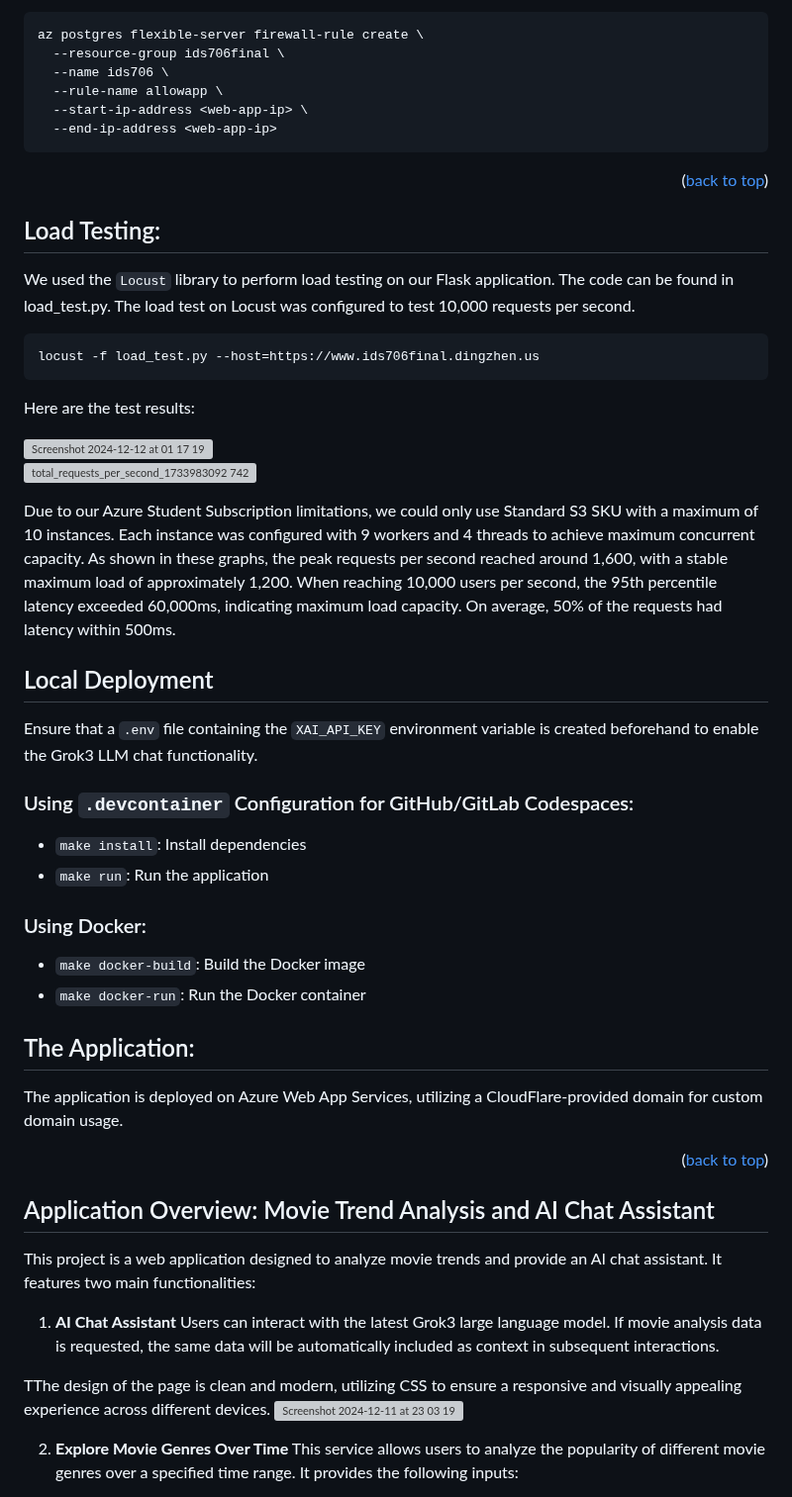
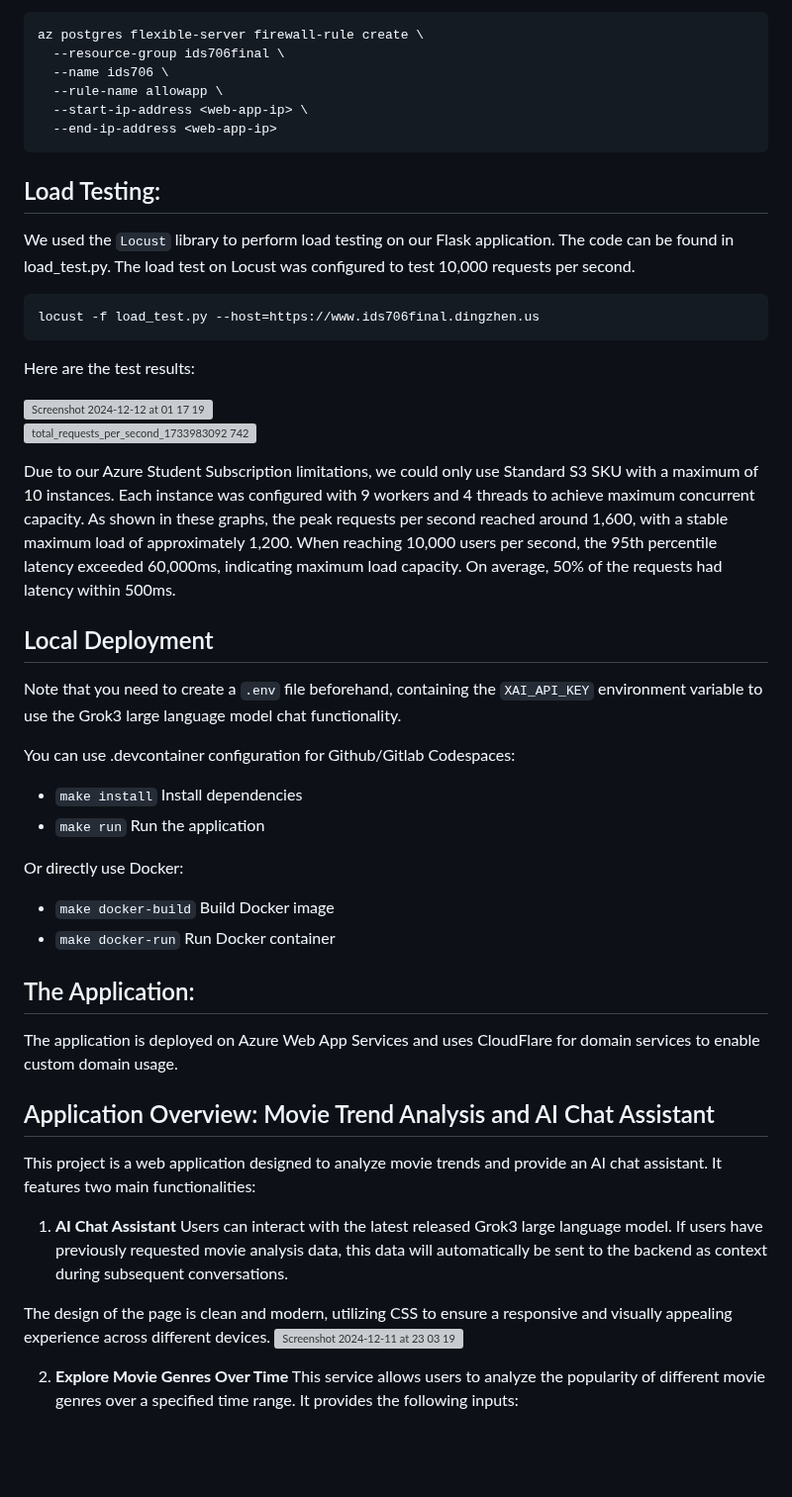
Before and after one commit to nogibjj/Leo_Chen_Individual_3, a Markdown page: README.md, the part around one of its changes. Shown at 99% size. GitHub-like rendering; blank space fills up the shorter version; grey boxes are pictures that could not be loaded.

````diff
--- a/README.md
+++ b/README.md
@@ -88,14 +86,12 @@ az postgres flexible-server firewall-rule create \
   --end-ip-address <web-app-ip>
 ```
 
-<p align="right">(<a href="#readme-top">back to top</a>)</p>
-
 ## Load Testing:
 We used the `Locust` library to perform load testing on our Flask application. The code can be found in load_test.py. The load test on Locust was configured to test 10,000 requests per second.
 ```
 locust -f load_test.py --host=https://www.ids706final.dingzhen.us
 ```
- Here are the test results:
+Here are the test results:
 
 <img width="1242" alt="Screenshot 2024-12-12 at 01 17 19" src="https://github.com/user-attachments/assets/cfc2e1ef-235d-48f6-96f8-544281ee4728" />
 
@@ -105,29 +101,27 @@ Due to our Azure Student Subscription limitations, we could only use Standard S3
 As shown in these graphs, the peak requests per second reached around 1,600, with a stable maximum load of approximately 1,200. When reaching 10,000 users per second, the 95th percentile latency exceeded 60,000ms, indicating maximum load capacity. On average, 50% of the requests had latency within 500ms.
 
 ## Local Deployment
-Ensure that a `.env` file containing the `XAI_API_KEY` environment variable is created beforehand to enable the Grok3 LLM chat functionality.
+Note that you need to create a `.env` file beforehand, containing the `XAI_API_KEY` environment variable to use the Grok3 large language model chat functionality.
 
-### Using `.devcontainer` Configuration for GitHub/GitLab Codespaces:
-- `make install`: Install dependencies
-- `make run`: Run the application
+You can use .devcontainer configuration for Github/Gitlab Codespaces:
+- `make install` Install dependencies
+- `make run` Run the application
 
-### Using Docker:
-- `make docker-build`: Build the Docker image
-- `make docker-run`: Run the Docker container
+Or directly use Docker:
+- `make docker-build` Build Docker image
+- `make docker-run` Run Docker container
 
 ## The Application:
-The application is deployed on Azure Web App Services, utilizing a CloudFlare-provided domain for custom domain usage.
-
-<p align="right">(<a href="#readme-top">back to top</a>)</p>
+The application is deployed on Azure Web App Services and uses CloudFlare for domain services to enable custom domain usage.
 
 ## Application Overview: Movie Trend Analysis and AI Chat Assistant
 
 This project is a web application designed to analyze movie trends and provide an AI chat assistant. It features two main functionalities:
 
 1. **AI Chat Assistant**
-Users can interact with the latest Grok3 large language model. If movie analysis data is requested, the same data will be automatically included as context in subsequent interactions.
+Users can interact with the latest released Grok3 large language model. If users have previously requested movie analysis data, this data will automatically be sent to the backend as context during subsequent conversations.
 
-TThe design of the page is clean and modern, utilizing CSS to ensure a responsive and visually appealing experience across different devices.
+The design of the page is clean and modern, utilizing CSS to ensure a responsive and visually appealing experience across different devices.
 <img width="1186" alt="Screenshot 2024-12-11 at 23 03 19" src="https://github.com/user-attachments/assets/6e91859d-f776-4ebf-a7d9-0c782cdd2f25" />
 
 2. **Explore Movie Genres Over Time**
````
Also changed, not shown: other parts of README.md (+26 -40 lines).
